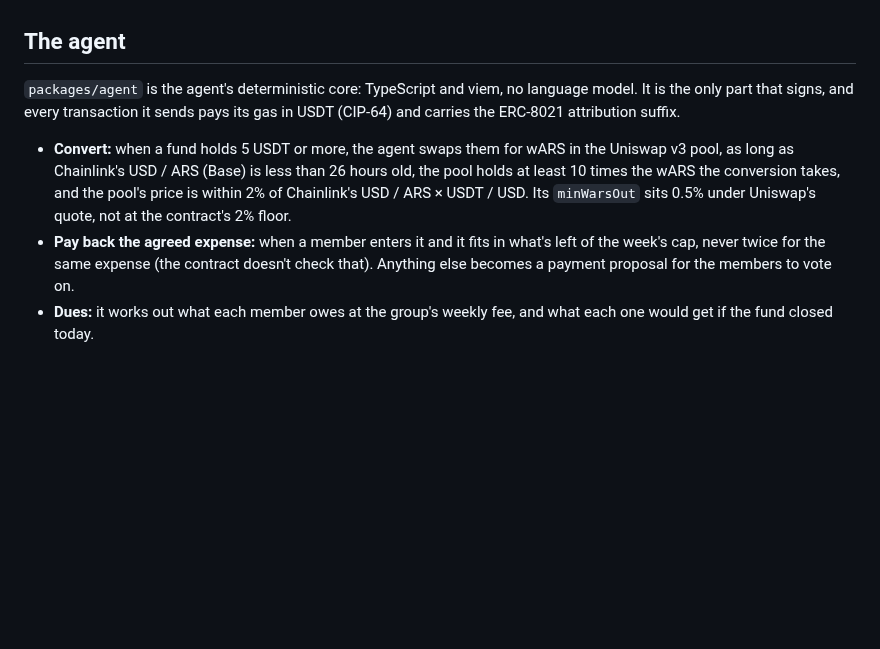
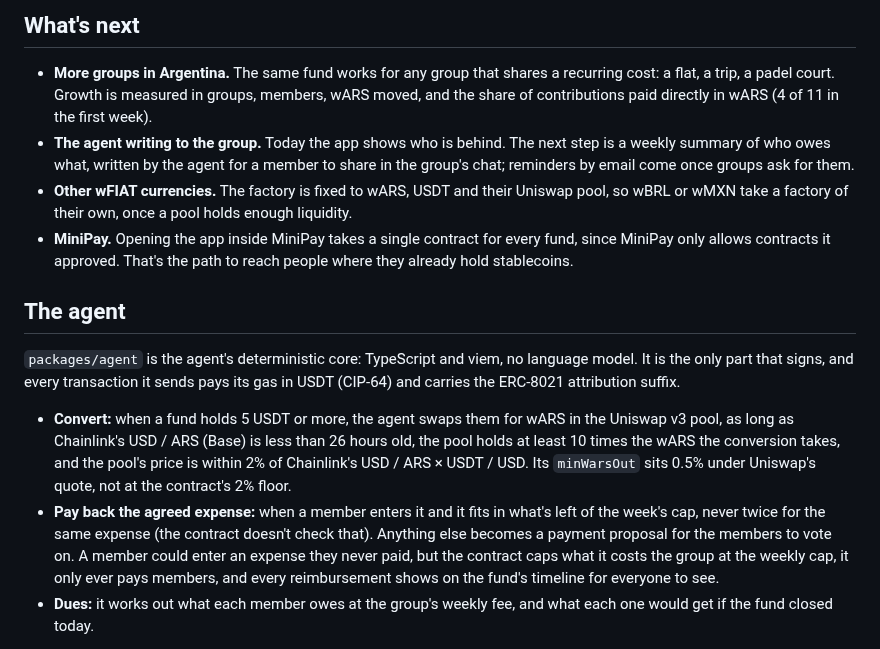
Before and after one commit to ruizemanuel/TesorerIA, a Markdown page: README.md, the part around one of its changes. GitHub-like rendering; blank space fills up the shorter version.

```diff
--- a/README.md
+++ b/README.md
@@ -12,10 +31,16 @@ The web speaks Rioplatense Spanish and English: the browser's language picks one
+## What's next
+
+- **More groups in Argentina.** The same fund works for any group that shares a recurring cost: a flat, a trip, a padel court. Growth is measured in groups, members, wARS moved, and the share of contributions paid directly in wARS (4 of 11 in the first week).
+- **The agent writing to the group.** Today the app shows who is behind. The next step is a weekly summary of who owes what, written by the agent for a member to share in the group's chat; reminders by email come once groups ask for them.
+- **Other wFIAT currencies.** The factory is fixed to wARS, USDT and their Uniswap pool, so wBRL or wMXN take a factory of their own, once a pool holds enough liquidity.
+- **MiniPay.** Opening the app inside MiniPay takes a single contract for every fund, since MiniPay only allows contracts it approved. That's the path to reach people where they already hold stablecoins.
 
 ## The agent
 
 `packages/agent` is the agent's deterministic core: TypeScript and viem, no language model. It is the only part that signs, and every transaction it sends pays its gas in USDT (CIP-64) and carries the ERC-8021 attribution suffix.
 
 - **Convert:** when a fund holds 5 USDT or more, the agent swaps them for wARS in the Uniswap v3 pool, as long as Chainlink's USD / ARS (Base) is less than 26 hours old, the pool holds at least 10 times the wARS the conversion takes, and the pool's price is within 2% of Chainlink's USD / ARS × USDT / USD. Its `minWarsOut` sits 0.5% under Uniswap's quote, not at the contract's 2% floor.
-- **Pay back the agreed expense:** when a member enters it and it fits in what's left of the week's cap, never twice for the same expense (the contract doesn't check that). Anything else becomes a payment proposal for the members to vote on.
+- **Pay back the agreed expense:** when a member enters it and it fits in what's left of the week's cap, never twice for the same expense (the contract doesn't check that). Anything else becomes a payment proposal for the members to vote on. A member could enter an expense they never paid, but the contract caps what it costs the group at the weekly cap, it only ever pays members, and every reimbursement shows on the fund's timeline for everyone to see.
 - **Dues:** it works out what each member owes at the group's weekly fee, and what each one would get if the fund closed today.
 
 Its own limits, on top of the contract's: it only pays addresses the contract lists as members, never one taken from text a person or a model wrote; at most 100,000 wARS per reimbursement and 150,000 wARS a day per fund, 500 USDT per conversion and 1,000 USDT a day, and 20 transactions a day per fund. A reimbursement over a limit becomes a proposal. Every decision, including what it didn't do and why, comes back as an entry for the fund's timeline.
```
Also changed, not shown: other parts of README.md (+21 -2 lines), docs/screenshots/home.png (added), docs/screenshots/real-fund-phone.png (added), docs/screenshots/real-fund.png (added).
